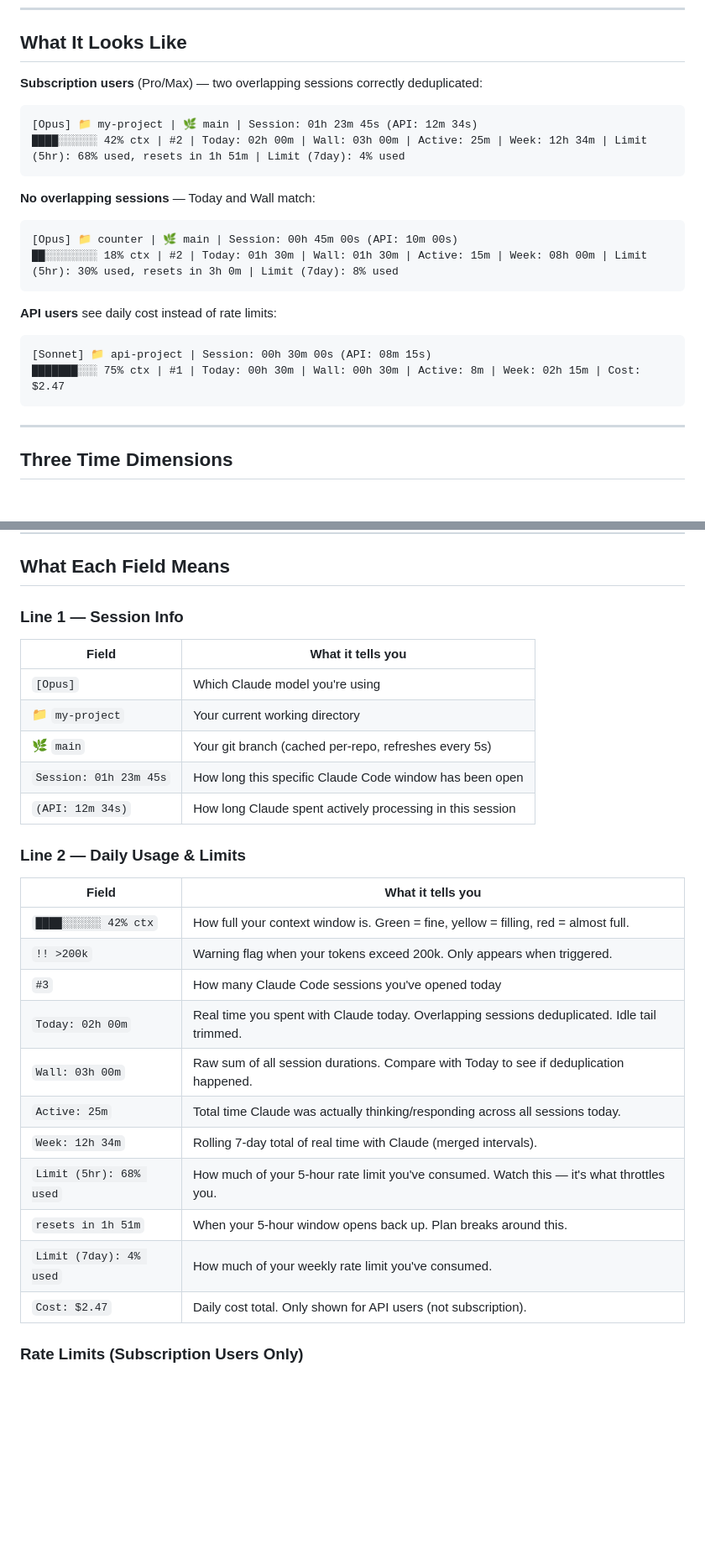
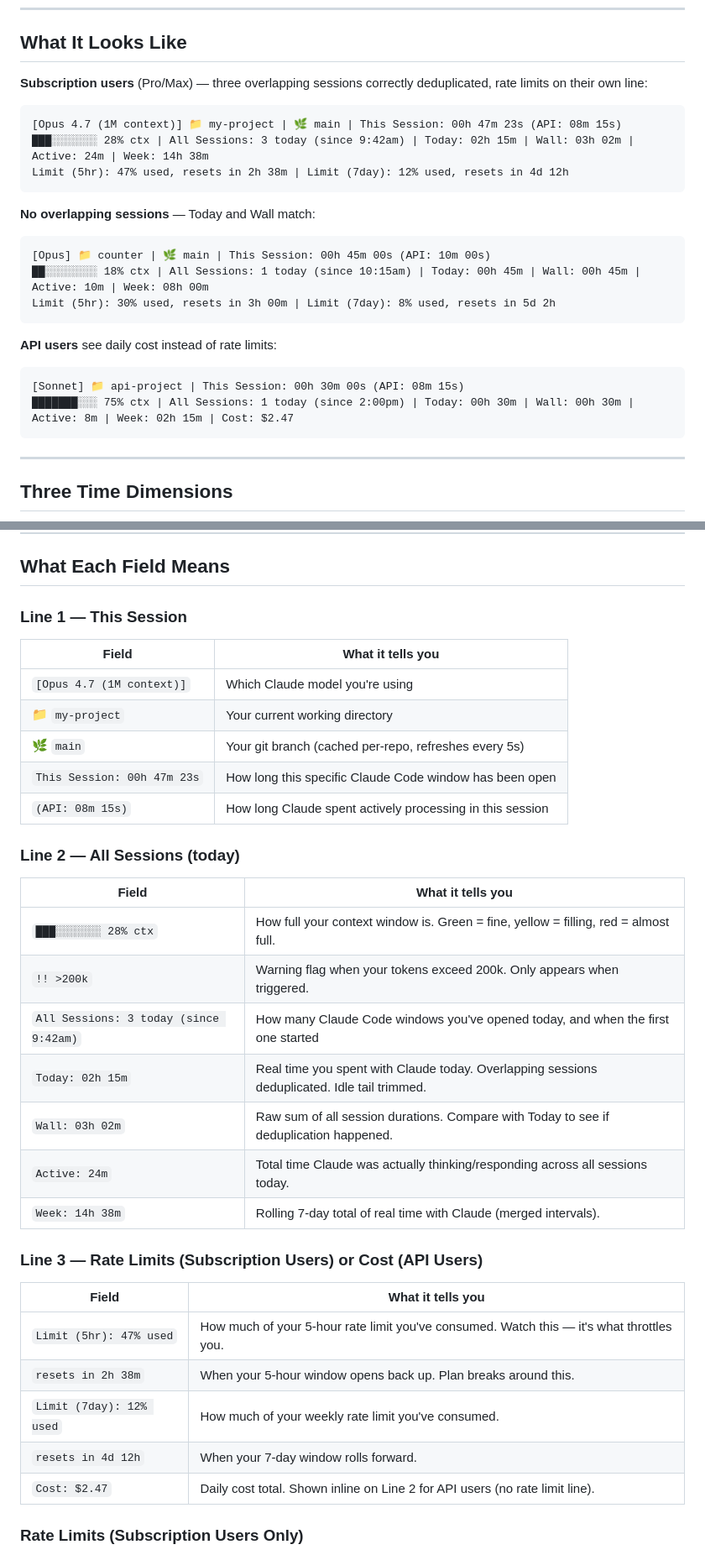
Before and after one commit to rkrevolution/claude-statusline-timer, a Markdown page: README.md, 2 parts joined by grey strips. Shown at 84% size. GitHub-like rendering; blank space fills up the shorter version.

Commit message:
Add landing page link and sync README examples with current output
The script now emits a 3-line layout with "This Session" and
"All Sessions: N today (since HH:MMam/pm)" labels. The README's
examples and field tables were showing the older 2-line format with
"Session:" and "#N". Updated the What It Looks Like block and the
What Each Field Means tables to match the real output.

Also surface the GitHub Pages landing page in a callout at the top
so visitors can jump to the annotated walkthrough.

Co-Authored-By: Claude Opus 4.7 (1M context) <noreply@anthropic.com>

````diff
--- a/README.md
+++ b/README.md
@@ -39,22 +41,24 @@ claude
 
 ## What It Looks Like
 
-**Subscription users** (Pro/Max) — two overlapping sessions correctly deduplicated:
+**Subscription users** (Pro/Max) — three overlapping sessions correctly deduplicated, rate limits on their own line:
 ```
-[Opus] 📁 my-project | 🌿 main | Session: 01h 23m 45s (API: 12m 34s)
-████░░░░░░ 42% ctx | #2 | Today: 02h 00m | Wall: 03h 00m | Active: 25m | Week: 12h 34m | Limit (5hr): 68% used, resets in 1h 51m | Limit (7day): 4% used
+[Opus 4.7 (1M context)] 📁 my-project | 🌿 main | This Session: 00h 47m 23s (API: 08m 15s)
+███░░░░░░░ 28% ctx | All Sessions: 3 today (since 9:42am) | Today: 02h 15m | Wall: 03h 02m | Active: 24m | Week: 14h 38m
+Limit (5hr): 47% used, resets in 2h 38m | Limit (7day): 12% used, resets in 4d 12h
 ```
 
 **No overlapping sessions** — Today and Wall match:
 ```
-[Opus] 📁 counter | 🌿 main | Session: 00h 45m 00s (API: 10m 00s)
-██░░░░░░░░ 18% ctx | #2 | Today: 01h 30m | Wall: 01h 30m | Active: 15m | Week: 08h 00m | Limit (5hr): 30% used, resets in 3h 0m | Limit (7day): 8% used
+[Opus] 📁 counter | 🌿 main | This Session: 00h 45m 00s (API: 10m 00s)
+██░░░░░░░░ 18% ctx | All Sessions: 1 today (since 10:15am) | Today: 00h 45m | Wall: 00h 45m | Active: 10m | Week: 08h 00m
+Limit (5hr): 30% used, resets in 3h 00m | Limit (7day): 8% used, resets in 5d 2h
 ```
 
 **API users** see daily cost instead of rate limits:
 ```
-[Sonnet] 📁 api-project | Session: 00h 30m 00s (API: 08m 15s)
-███████░░░ 75% ctx | #1 | Today: 00h 30m | Wall: 00h 30m | Active: 8m | Week: 02h 15m | Cost: $2.47
+[Sonnet] 📁 api-project | This Session: 00h 30m 00s (API: 08m 15s)
+███████░░░ 75% ctx | All Sessions: 1 today (since 2:00pm) | Today: 00h 30m | Wall: 00h 30m | Active: 8m | Week: 02h 15m | Cost: $2.47
 ```
 
 ---
@@ -115,31 +119,37 @@ Active = 25 minutes
 
 ## What Each Field Means
 
-### Line 1 — Session Info
+### Line 1 — This Session
 
 | Field | What it tells you |
 |---|---|
-| `[Opus]` | Which Claude model you're using |
+| `[Opus 4.7 (1M context)]` | Which Claude model you're using |
 | 📁 `my-project` | Your current working directory |
 | 🌿 `main` | Your git branch (cached per-repo, refreshes every 5s) |
-| `Session: 01h 23m 45s` | How long this specific Claude Code window has been open |
-| `(API: 12m 34s)` | How long Claude spent actively processing in this session |
+| `This Session: 00h 47m 23s` | How long this specific Claude Code window has been open |
+| `(API: 08m 15s)` | How long Claude spent actively processing in this session |
 
-### Line 2 — Daily Usage & Limits
+### Line 2 — All Sessions (today)
 
 | Field | What it tells you |
 |---|---|
-| `████░░░░░░ 42% ctx` | How full your context window is. Green = fine, yellow = filling, red = almost full. |
+| `███░░░░░░░ 28% ctx` | How full your context window is. Green = fine, yellow = filling, red = almost full. |
 | `!! >200k` | Warning flag when your tokens exceed 200k. Only appears when triggered. |
-| `#3` | How many Claude Code sessions you've opened today |
-| `Today: 02h 00m` | Real time you spent with Claude today. Overlapping sessions deduplicated. Idle tail trimmed. |
-| `Wall: 03h 00m` | Raw sum of all session durations. Compare with Today to see if deduplication happened. |
-| `Active: 25m` | Total time Claude was actually thinking/responding across all sessions today. |
-| `Week: 12h 34m` | Rolling 7-day total of real time with Claude (merged intervals). |
-| `Limit (5hr): 68% used` | How much of your 5-hour rate limit you've consumed. Watch this — it's what throttles you. |
-| `resets in 1h 51m` | When your 5-hour window opens back up. Plan breaks around this. |
-| `Limit (7day): 4% used` | How much of your weekly rate limit you've consumed. |
-| `Cost: $2.47` | Daily cost total. Only shown for API users (not subscription). |
+| `All Sessions: 3 today (since 9:42am)` | How many Claude Code windows you've opened today, and when the first one started |
+| `Today: 02h 15m` | Real time you spent with Claude today. Overlapping sessions deduplicated. Idle tail trimmed. |
+| `Wall: 03h 02m` | Raw sum of all session durations. Compare with Today to see if deduplication happened. |
+| `Active: 24m` | Total time Claude was actually thinking/responding across all sessions today. |
+| `Week: 14h 38m` | Rolling 7-day total of real time with Claude (merged intervals). |
+
+### Line 3 — Rate Limits (Subscription Users) or Cost (API Users)
+
+| Field | What it tells you |
+|---|---|
+| `Limit (5hr): 47% used` | How much of your 5-hour rate limit you've consumed. Watch this — it's what throttles you. |
+| `resets in 2h 38m` | When your 5-hour window opens back up. Plan breaks around this. |
+| `Limit (7day): 12% used` | How much of your weekly rate limit you've consumed. |
+| `resets in 4d 12h` | When your 7-day window rolls forward. |
+| `Cost: $2.47` | Daily cost total. Shown inline on Line 2 for API users (no rate limit line). |
 
 ### Rate Limits (Subscription Users Only)
 
````
Also changed, not shown: other parts of README.md (+2 -0 lines).
